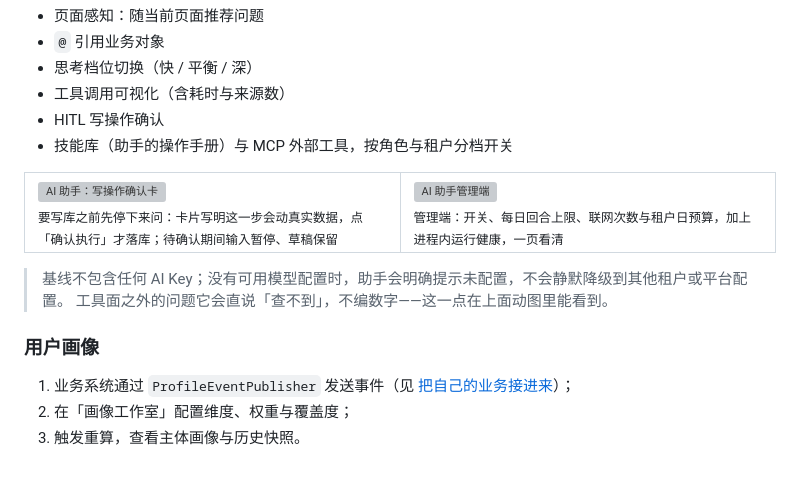
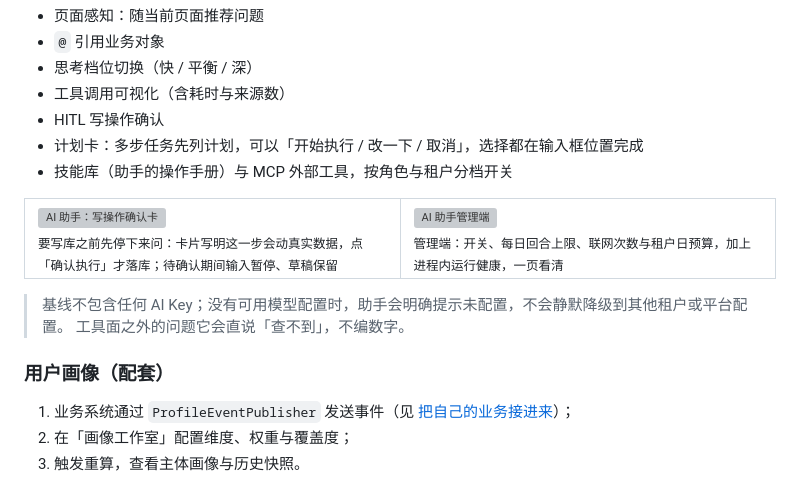
Before and after one commit to ck-ys/SmartDock, a Markdown page: README.md, the part around one of its changes. Drawn GitHub-style; grey boxes are pictures that could not be loaded.

```diff
--- a/README.md
+++ b/README.md
@@ -389,6 +389,7 @@ public class BizEventReporter {
 - 思考档位切换（快 / 平衡 / 深）
 - 工具调用可视化（含耗时与来源数）
 - HITL 写操作确认
+- 计划卡：多步任务先列计划，可以「开始执行 / 改一下 / 取消」，选择都在输入框位置完成
 - 技能库（助手的操作手册）与 MCP 外部工具，按角色与租户分档开关
 
 <table>
@@ -399,9 +400,9 @@ public class BizEventReporter {
 </table>
 
 > 基线不包含任何 AI Key；没有可用模型配置时，助手会明确提示未配置，不会静默降级到其他租户或平台配置。
-> 工具面之外的问题它会直说「查不到」，不编数字——这一点在上面动图里能看到。
+> 工具面之外的问题它会直说「查不到」，不编数字。
 
-### 用户画像
+### 用户画像（配套）
 
 1. 业务系统通过 `ProfileEventPublisher` 发送事件（见 [把自己的业务接进来](#把自己的业务接进来)）；
 2. 在「画像工作室」配置维度、权重与覆盖度；
```
Also changed, not shown: other parts of README.md (+29 -34 lines), docs/images/screenshots/16-assistant-tenant.png (added), docs/images/screenshots/17-assistant-panorama.png (added), docs/images/screenshots/18-assistant-mcp.png (added), docs/images/screenshots/19-assistant-quota.png (added).
